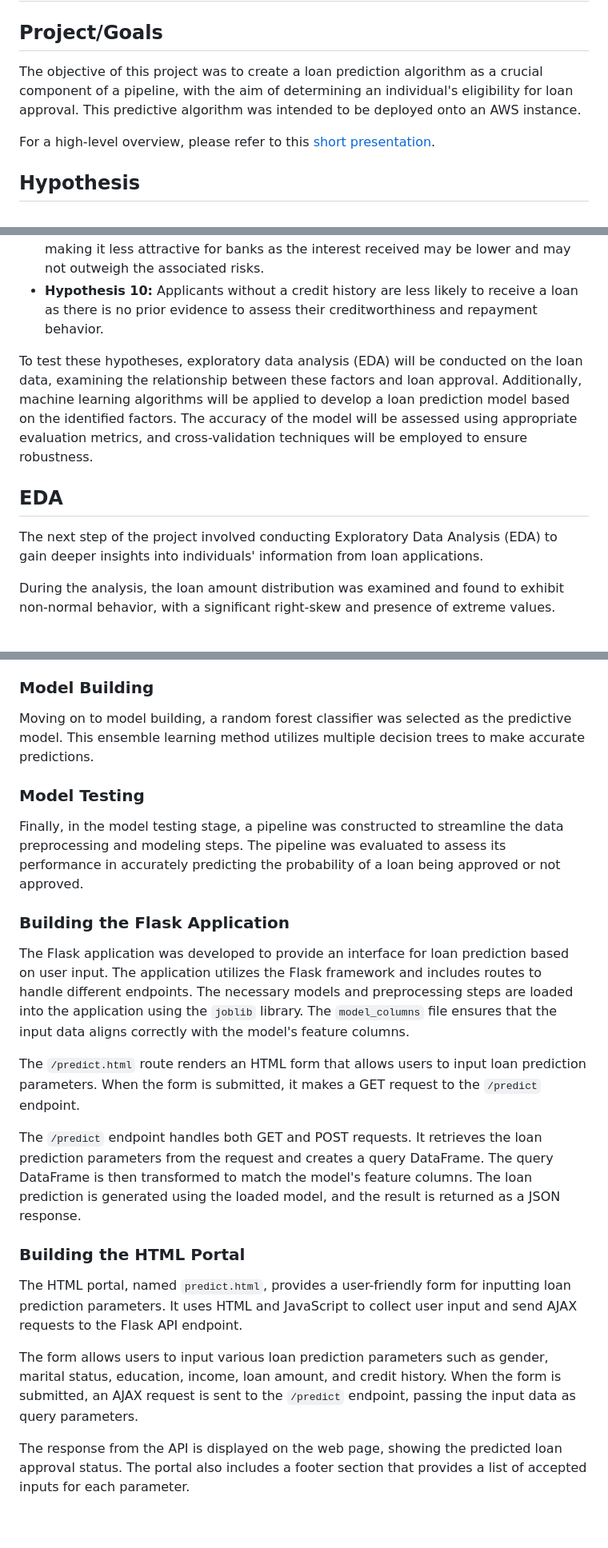
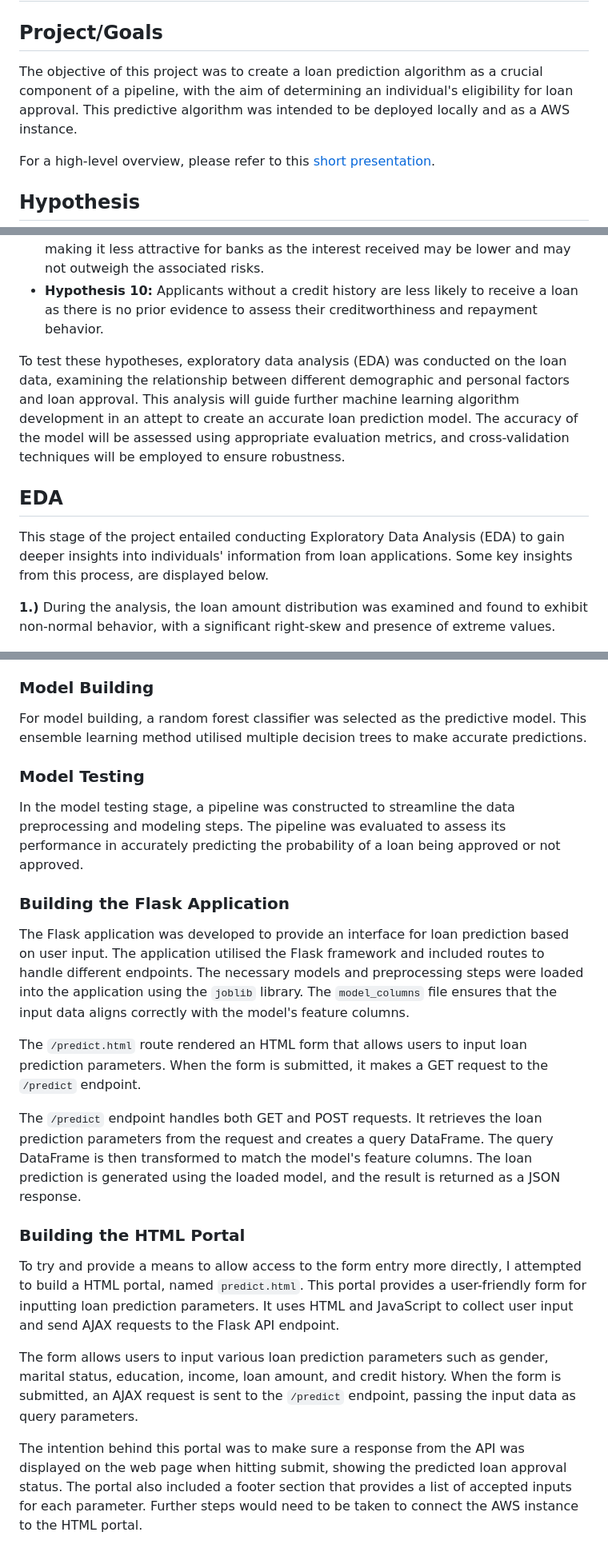
Before and after one commit to Brittanysacha/Mini-Project, a Markdown page: README.md, 3 parts joined by grey strips. Shown at 80% size. GitHub-like rendering; blank space fills up the shorter version.

```diff
--- a/README.md
+++ b/README.md
@@ -1,7 +1,7 @@
 # Mini-project IV
 
 ## Project/Goals
-The objective of this project was to create a loan prediction algorithm as a crucial component of a pipeline, with the aim of determining an individual's eligibility for loan approval. This predictive algorithm was intended to be deployed onto an AWS instance.
+The objective of this project was to create a loan prediction algorithm as a crucial component of a pipeline, with the aim of determining an individual's eligibility for loan approval. This predictive algorithm was intended to be deployed locally and as a AWS instance.
 
 For a high-level overview, please refer to this [short presentation](https://www.canva.com/design/DAFkClSAw-s/h6af3XX8ehkz54VzbrbA_Q/edit?utm_content=DAFkClSAw-s&utm_campaign=designshare&utm_medium=link2&utm_source=sharebutton).
 
@@ -24,12 +24,12 @@ Preliminary hypotheses were formulated regarding the factors influencing loan ap
 - **Hypothesis 9:** Applicants with a shorter loan amount term that results in higher monthly payments are less likely to receive a loan due to the potential strain on their financial resources and their ability to manage higher payment obligations, making it less attractive for banks as the interest received may be lower and may not outweigh the associated risks.
 - **Hypothesis 10:** Applicants without a credit history are less likely to receive a loan as there is no prior evidence to assess their creditworthiness and repayment behavior.
 
-To test these hypotheses, exploratory data analysis (EDA) will be conducted on the loan data, examining the relationship between these factors and loan approval. Additionally, machine learning algorithms will be applied to develop a loan prediction model based on the identified factors. The accuracy of the model will be assessed using appropriate evaluation metrics, and cross-validation techniques will be employed to ensure robustness.
+To test these hypotheses, exploratory data analysis (EDA) was conducted on the loan data, examining the relationship between different demographic and personal factors and loan approval. This analysis will guide further machine learning algorithm development in an attept to create an accurate loan prediction model. The accuracy of the model will be assessed using appropriate evaluation metrics, and cross-validation techniques will be employed to ensure robustness.
 
 ## EDA
-The next step of the project involved conducting Exploratory Data Analysis (EDA) to gain deeper insights into individuals' information from loan applications.
+This stage of the project entailed conducting Exploratory Data Analysis (EDA) to gain deeper insights into individuals' information from loan applications. Some key insights from this process, are displayed below.
 
-During the analysis, the loan amount distribution was examined and found to exhibit non-normal behavior, with a significant right-skew and presence of extreme values.
+**1.)**  During the analysis, the loan amount distribution was examined and found to exhibit non-normal behavior, with a significant right-skew and presence of extreme values.
 
 ![Applicant distribution (no log)](https://github.com/Brittanysacha/Mini-Project/blob/master/images/Applicant%20distribution%20(no%20log).png)
 
@@ -61,26 +60,26 @@ Following data cleaning, the focus shifted to data wrangling. Categorical variab
 In the feature engineering phase, several transformations were applied. Log transformations were performed on certain variables to normalize their distributions and handle skewness. Additionally, income variables were combined to create a comprehensive measure of total income. The loan term was transformed into three categories: short-term (less than 5 years), medium-term (5-10 years), and long-term (10 years or more).
 
 ### Model Building
-Moving on to model building, a random forest classifier was selected as the predictive model. This ensemble learning method utilizes multiple decision trees to make accurate predictions.
+For model building, a random forest classifier was selected as the predictive model. This ensemble learning method utilised multiple decision trees to make accurate predictions.
 
 ### Model Testing
-Finally, in the model testing stage, a pipeline was constructed to streamline the data preprocessing and modeling steps. The pipeline was evaluated to assess its performance in accurately predicting the probability of a loan being approved or not approved.
+In the model testing stage, a pipeline was constructed to streamline the data preprocessing and modeling steps. The pipeline was evaluated to assess its performance in accurately predicting the probability of a loan being approved or not approved.
 
 ### Building the Flask Application
 
-The Flask application was developed to provide an interface for loan prediction based on user input. The application utilizes the Flask framework and includes routes to handle different endpoints. The necessary models and preprocessing steps are loaded into the application using the `joblib` library. The `model_columns` file ensures that the input data aligns correctly with the model's feature columns.
+The Flask application was developed to provide an interface for loan prediction based on user input. The application utilised the Flask framework and included routes to handle different endpoints. The necessary models and preprocessing steps were loaded into the application using the `joblib` library. The `model_columns` file ensures that the input data aligns correctly with the model's feature columns.
 
-The `/predict.html` route renders an HTML form that allows users to input loan prediction parameters. When the form is submitted, it makes a GET request to the `/predict` endpoint.
+The `/predict.html` route rendered an HTML form that allows users to input loan prediction parameters. When the form is submitted, it makes a GET request to the `/predict` endpoint.
 
 The `/predict` endpoint handles both GET and POST requests. It retrieves the loan prediction parameters from the request and creates a query DataFrame. The query DataFrame is then transformed to match the model's feature columns. The loan prediction is generated using the loaded model, and the result is returned as a JSON response.
 
 ### Building the HTML Portal
 
-The HTML portal, named `predict.html`, provides a user-friendly form for inputting loan prediction parameters. It uses HTML and JavaScript to collect user input and send AJAX requests to the Flask API endpoint.
+To try and provide a means to allow access to the form entry more directly, I attempted to build a HTML portal, named `predict.html`. This portal provides a user-friendly form for inputting loan prediction parameters. It uses HTML and JavaScript to collect user input and send AJAX requests to the Flask API endpoint.
 
 The form allows users to input various loan prediction parameters such as gender, marital status, education, income, loan amount, and credit history. When the form is submitted, an AJAX request is sent to the `/predict` endpoint, passing the input data as query parameters.
 
-The response from the API is displayed on the web page, showing the predicted loan approval status. The portal also includes a footer section that provides a list of accepted inputs for each parameter.
+The intention behind this portal was to make sure a response from the API was displayed on the web page when hitting submit, showing the predicted loan approval status. The portal also included a footer section that provides a list of accepted inputs for each parameter. Further steps would need to be taken to connect the AWS instance to the HTML portal.
 
 ![HTML](https://github.com/Brittanysacha/Mini-Project/blob/master/images/HTML%20Preview.png)
 
```
Also changed, not shown: other parts of README.md (+10 -13 lines).
